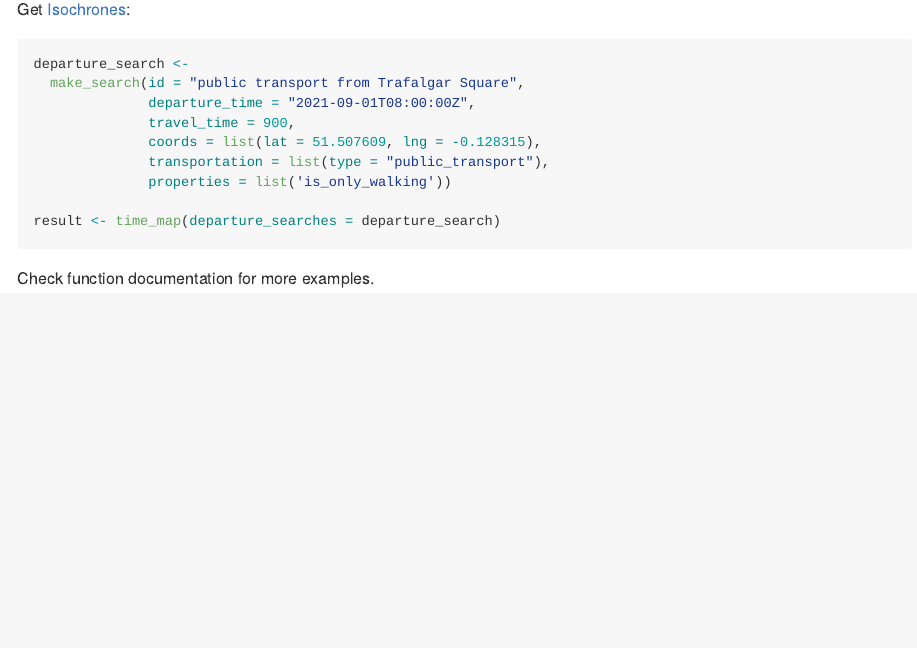
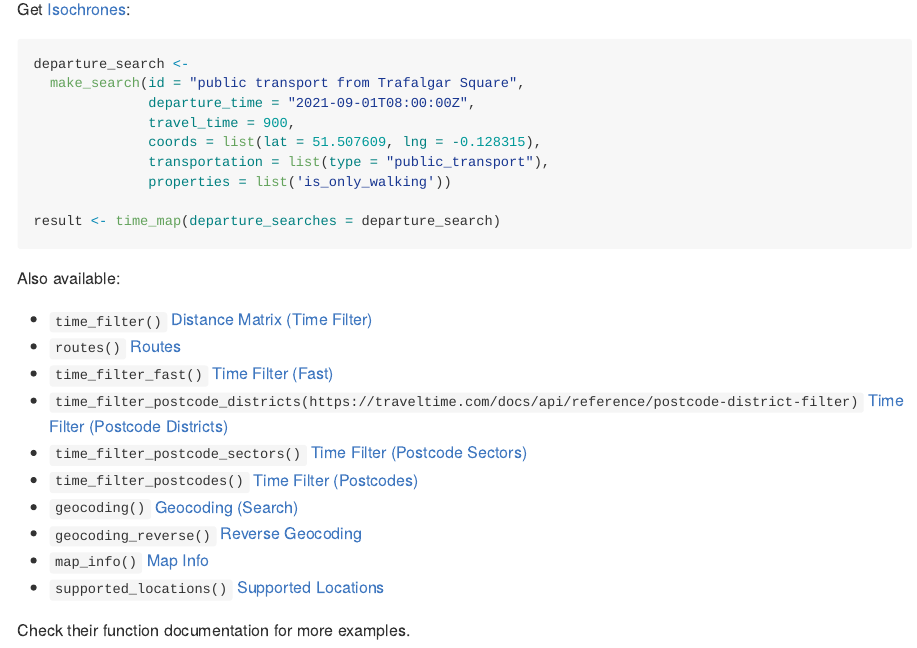
Before and after one commit to traveltime-dev/traveltime-sdk-r, an R Markdown document (README.Rmd): the page in a window 1100 px wide, from 740 px down. The pictures show the output file README.md that the author committed with the source, drawn offline in the style of GitHub.

Commit message:
listed all functions in reamde

````diff
--- a/README.Rmd
+++ b/README.Rmd
@@ -59,4 +59,17 @@ result <- time_map(departure_searches = departure_search)
 
 ```
 
-Check function documentation for more examples.
+Also available:
+
+* `time_filter()` [Distance Matrix (Time Filter)](https://traveltime.com/docs/api/reference/distance-matrix)
+* `routes()` [Routes](https://traveltime.com/docs/api/reference/routes)
+* `time_filter_fast()` [Time Filter (Fast)](https://traveltime.com/docs/api/reference/time-filter-fast)
+* `time_filter_postcode_districts(https://traveltime.com/docs/api/reference/postcode-district-filter)` [Time Filter (Postcode Districts)]()
+* `time_filter_postcode_sectors()` [Time Filter (Postcode Sectors)](https://traveltime.com/docs/api/reference/postcode-sector-filter)
+* `time_filter_postcodes()` [Time Filter (Postcodes)](https://traveltime.com/docs/api/reference/postcode-search)
+* `geocoding()` [Geocoding (Search)](https://traveltime.com/docs/api/reference/geocoding-search)
+* `geocoding_reverse()` [Reverse Geocoding](https://traveltime.com/docs/api/reference/geocoding-reverse)
+* `map_info()` [Map Info](https://traveltime.com/docs/api/reference/map-info)
+* `supported_locations()` [Supported Locations](https://traveltime.com/docs/api/reference/supported-locations)
+
+Check their function documentation for more examples.
````
Also changed, not shown: README.md.
